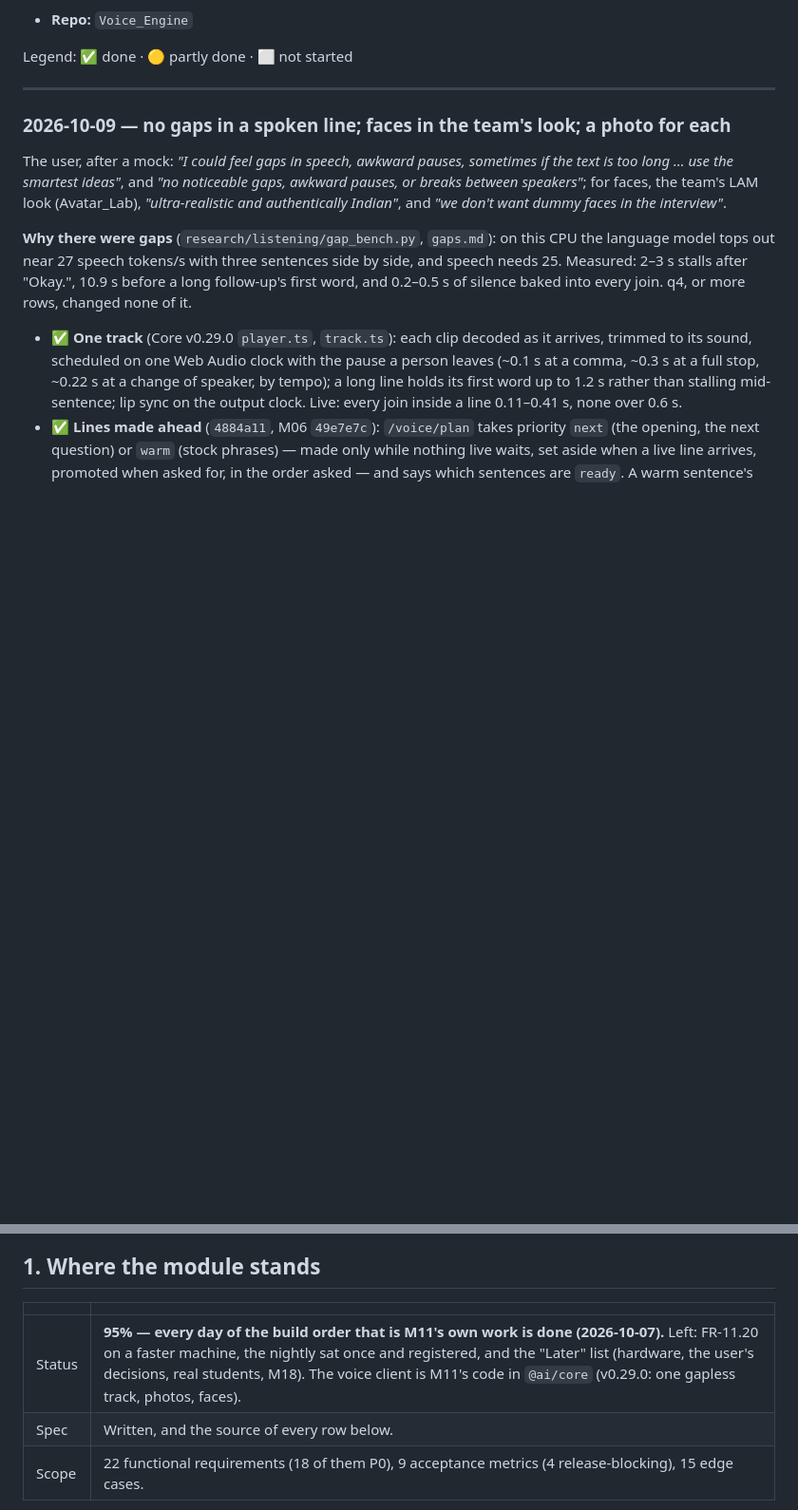
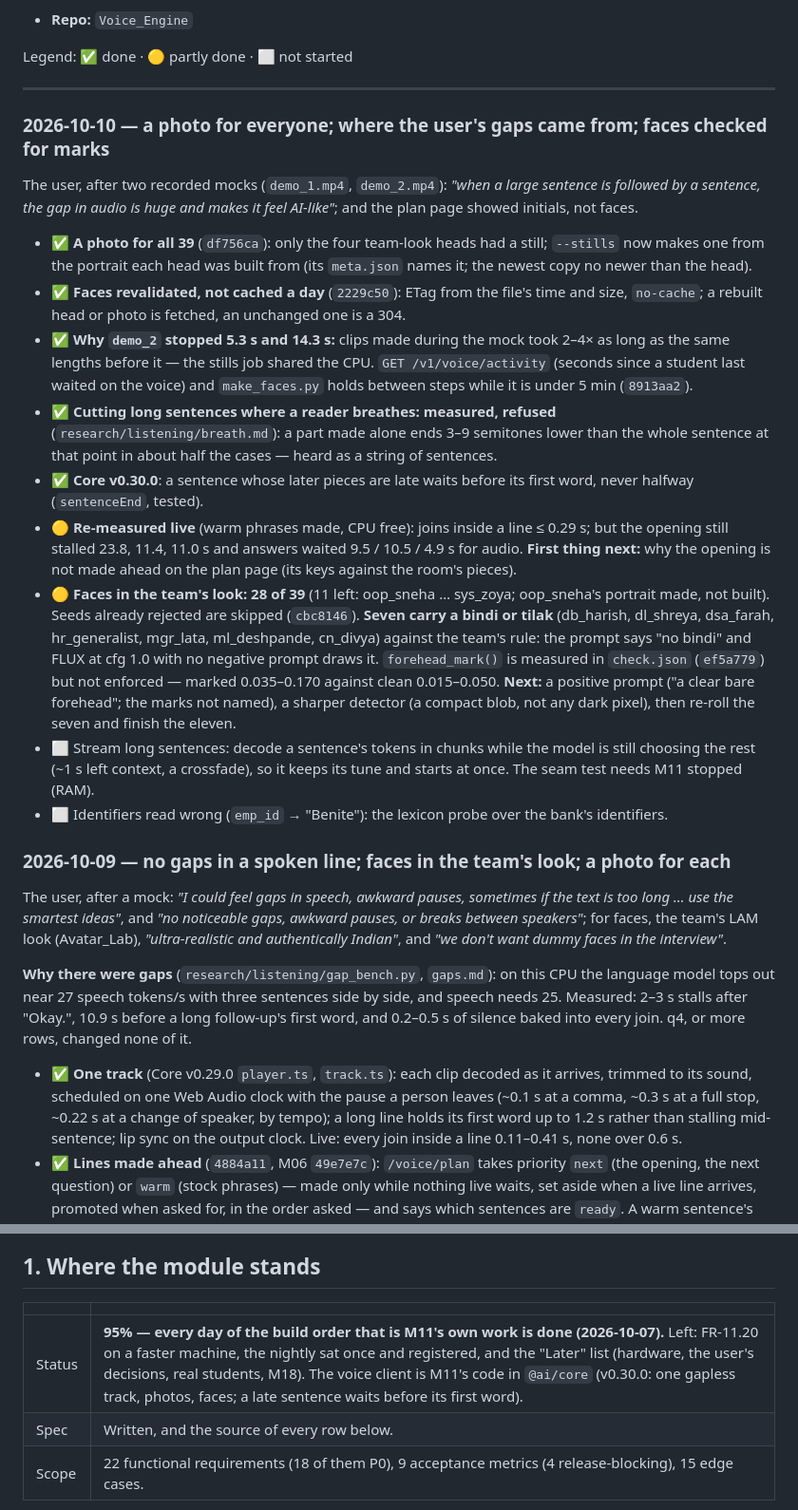
Before and after one commit to MNEMOS-PREP/Voice_Engine, a Markdown page: plan_in_depth/M11_Voice_Engine_TODO.md, 2 parts joined by grey strips. Shown at 95% size. Rendered like a GitHub page; blank space fills up the shorter version.

Commit message:
TODO: 2026-10-10
Co-Authored-By: Claude Opus 5.5 <noreply@anthropic.com>

```diff
--- a/plan_in_depth/M11_Voice_Engine_TODO.md
+++ b/plan_in_depth/M11_Voice_Engine_TODO.md
@@ -20,6 +20,48 @@ Task list for taking **M11 — Voice & Conversation Engine** to 100% of [M11_Voi
 Legend: ✅ done · 🟡 partly done · ⬜ not started
 
 ---
+
+### 2026-10-10 — a photo for everyone; where the user's gaps came from; faces checked for marks
+
+The user, after two recorded mocks (`demo_1.mp4`, `demo_2.mp4`): *"when a
+large sentence is followed by a sentence, the gap in audio is huge and makes
+it feel AI-like"*; and the plan page showed initials, not faces.
+
+- ✅ **A photo for all 39** (`df756ca`): only the four team-look heads had a
+  still; `--stills` now makes one from the portrait each head was built
+  from (its `meta.json` names it; the newest copy no newer than the head).
+- ✅ **Faces revalidated, not cached a day** (`2229c50`): ETag from the file's
+  time and size, `no-cache`; a rebuilt head or photo is fetched, an unchanged
+  one is a 304.
+- ✅ **Why `demo_2` stopped 5.3 s and 14.3 s:** clips made during the mock took
+  2–4× as long as the same lengths before it — the stills job shared the CPU.
+  `GET /v1/voice/activity` (seconds since a student last waited on the voice)
+  and `make_faces.py` holds between steps while it is under 5 min (`8913aa2`).
+- ✅ **Cutting long sentences where a reader breathes: measured, refused**
+  (`research/listening/breath.md`): a part made alone ends 3–9 semitones lower
+  than the whole sentence at that point in about half the cases — heard as
+  a string of sentences.
+- ✅ **Core v0.30.0**: a sentence whose later pieces are late waits before its
+  first word, never halfway (`sentenceEnd`, tested).
+- 🟡 **Re-measured live** (warm phrases made, CPU free): joins inside a line
+  ≤ 0.29 s; but the opening still stalled 23.8, 11.4, 11.0 s and answers waited
+  9.5 / 10.5 / 4.9 s for audio. **First thing next:** why the opening is not
+  made ahead on the plan page (its keys against the room's pieces).
+- 🟡 **Faces in the team's look: 28 of 39** (11 left: oop_sneha … sys_zoya;
+  oop_sneha's portrait made, not built). Seeds already rejected are skipped
+  (`cbc8146`). **Seven carry a bindi or tilak** (db_harish, dl_shreya,
+  dsa_farah, hr_generalist, mgr_lata, ml_deshpande, cn_divya) against the
+  team's rule: the prompt says "no bindi" and FLUX at cfg 1.0 with no
+  negative prompt draws it. `forehead_mark()` is measured in `check.json`
+  (`ef5a779`) but not enforced — marked 0.035–0.170 against clean
+  0.015–0.050. **Next:** a positive prompt ("a clear bare forehead"; the marks
+  not named), a sharper detector (a compact blob, not any dark pixel), then
+  re-roll the seven and finish the eleven.
+- ⬜ Stream long sentences: decode a sentence's tokens in chunks while the
+  model is still choosing the rest (~1 s left context, a crossfade), so it
+  keeps its tune and starts at once. The seam test needs M11 stopped (RAM).
+- ⬜ Identifiers read wrong (`emp_id` → "Benite"): the lexicon probe over the
+  bank's identifiers.
 
 ### 2026-10-09 — no gaps in a spoken line; faces in the team's look; a photo for each
 
@@ -700,7 +742,7 @@ licence or hardware rules it out.
 
 | | |
 |---|---|
-| Status | **95% — every day of the build order that is M11's own work is done (2026-10-07).** Left: FR-11.20 on a faster machine, the nightly sat once and registered, and the "Later" list (hardware, the user's decisions, real students, M18). The voice client is M11's code in `@ai/core` (v0.29.0: one gapless track, photos, faces). |
+| Status | **95% — every day of the build order that is M11's own work is done (2026-10-07).** Left: FR-11.20 on a faster machine, the nightly sat once and registered, and the "Later" list (hardware, the user's decisions, real students, M18). The voice client is M11's code in `@ai/core` (v0.30.0: one gapless track, photos, faces; a late sentence waits before its first word). |
 | Spec | Written, and the source of every row below. |
 | Scope | 22 functional requirements (18 of them P0), 9 acceptance metrics (4 release-blocking), 15 edge cases. |
 
```
